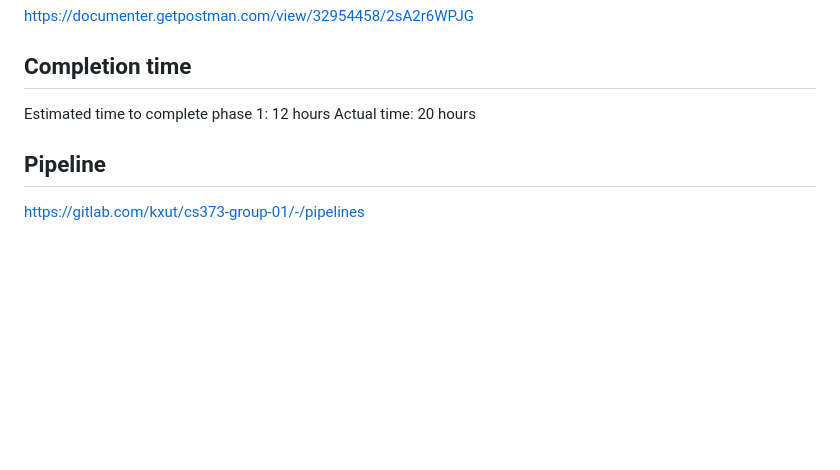
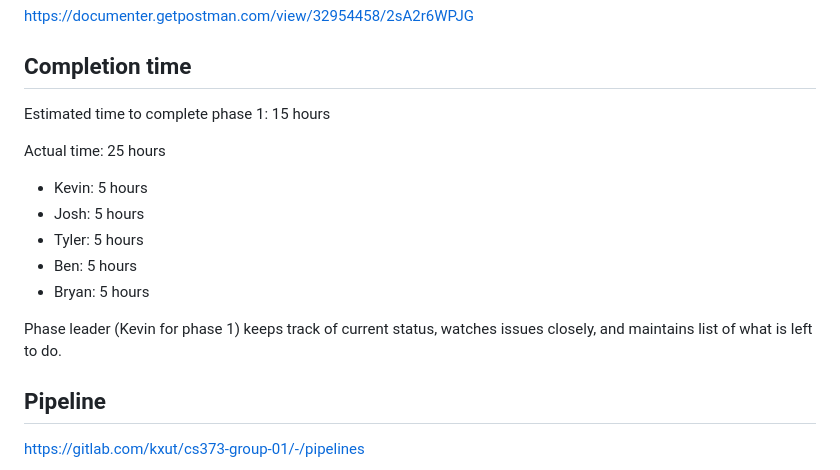
Before and after one commit to struffoli/brighter-beginnings, a Markdown page: README.md, the part around the change. Rendered like a GitHub page; blank space fills up the shorter version.

```diff
--- a/README.md
+++ b/README.md
@@ -102,8 +102,16 @@ What are some of the ways that I can help support these low income k-12 students
 https://documenter.getpostman.com/view/32954458/2sA2r6WPJG
 
 ## Completion time
-Estimated time to complete phase 1: 12 hours
-Actual time: 20 hours
+Estimated time to complete phase 1: 15 hours
+
+Actual time: 25 hours
+- Kevin: 5 hours
+- Josh: 5 hours
+- Tyler: 5 hours
+- Ben: 5 hours
+- Bryan: 5 hours
+
+Phase leader (Kevin for phase 1) keeps track of current status, watches issues closely, and maintains list of what is left to do.
 
 ## Pipeline
 https://gitlab.com/kxut/cs373-group-01/-/pipelines
```
